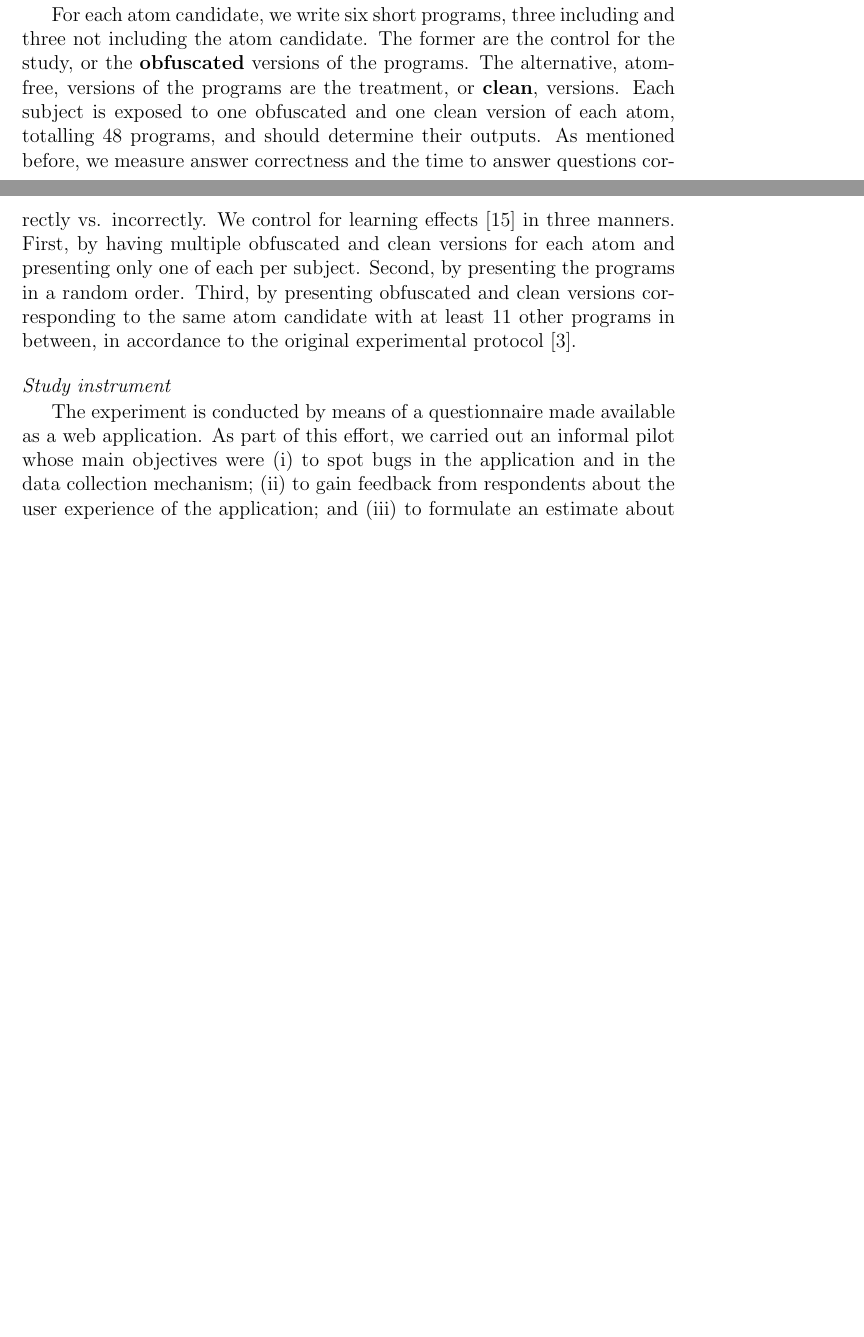
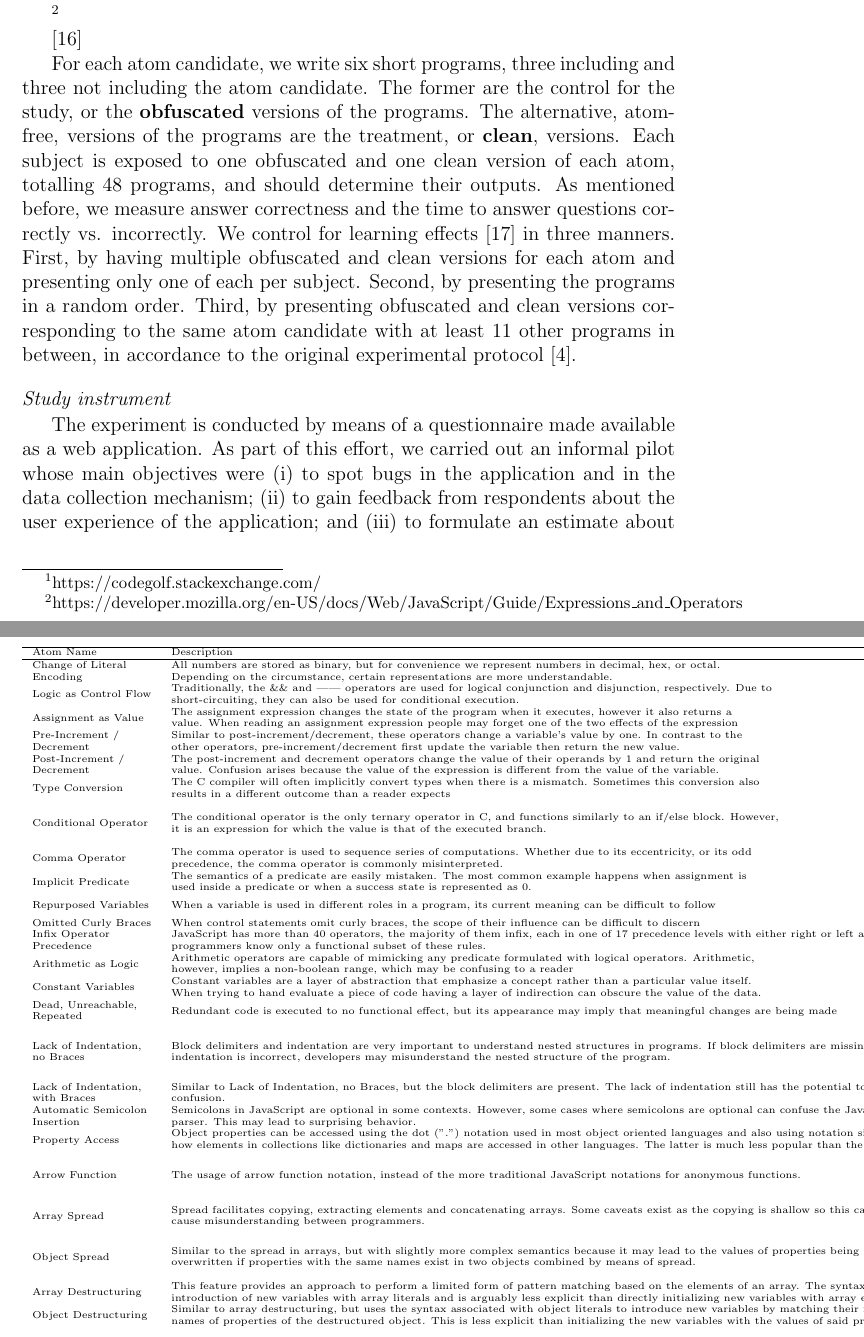
Before and after one commit to rbonifacio/AtomsJS, a LaTeX paper (main.tex, which reads 3_Method.tex, atom_descriptions.tex): two parts of pages 8 and 9 of 37 before the commit and two parts of pages 8 and 9 of 38 after it, joined at a grey line, cut at the place of the change, the shorter picture padded with empty space. Compiled offline with pdfLaTeX.

Commit message:
Fist version of the table with all the atoms. It still sucks. I need to make a lot of adjustmentes to make it fit the page. Maybe I will have to break it in two.

```diff
--- a/3_Method.tex
+++ b/3_Method.tex
@@ -31,6 +31,8 @@ In this experiment, the control variable consists of a tiny program containing a
 
 % The design of the repeated measures study considers two treatments: the presence or absence of atom candidates within the programs.
 To identify atom candidates, we start out by selecting every atom candidate from Gopstein's study that can also happen in JavaScript. That excludes atoms related to pointers and preprocessor directives. Furthermore, we conduct an informal search of programming forums, solutions to Code Golf~\footnote{https://codegolf.stackexchange.com/} problems, code style guidelines, and expert knowledge to identify new atom candidates. Overall, the repeated measures study analyzes 24 atoms, 15 from the original study and 9 that are new. Table~\ref{tab:atoms_replication} presents the complete list.
+
+\input{atom_descriptions}
 
 For each atom candidate, we write six short programs, three including and three not including the atom candidate. The former are the control for the study, or the \textbf{obfuscated} versions of the programs. The alternative, atom-free, versions of the programs are the treatment, or \textbf{clean}, versions. Each subject is exposed to one obfuscated and one clean version of each atom, totalling 48 programs, and should determine their outputs. As mentioned before, we measure answer correctness and the time to answer questions correctly vs. incorrectly. We control for learning effects~\cite{Neely:1991:SPE} in three manners. First, by having multiple obfuscated and clean versions for each atom and presenting only one of each per subject. Second, by presenting the programs in a random order. Third, by presenting obfuscated and clean versions corresponding to the same atom candidate with at least 11 other programs in between, in  accordance to the original experimental protocol~\cite{DBLP:conf/sigsoft/GopsteinIYDZYC17}.
 
--- /dev/null
+++ b/atom_descriptions.tex
@@ -0,0 +1,41 @@
+
+
+\footnote{https://developer.mozilla.org/en-US/docs/Web/JavaScript/Guide/Expressions\_and\_Operators}
+
+\cite{Alves:2022:BPS}
+
+% Please add the following required packages to your document preamble:
+% \usepackage[normalem]{ulem}
+% \useunder{\uline}{\ul}{}
+\begin{table}[]
+    \begin{tiny}
+    \begin{tabular}{llll}
+    \hline
+    Atom Name                                                                  & Description                                                                                                                                                                                                                                                                                                                              & Obfuscated                                                                                                       & Clean                                                                                                                                     \\ \hline
+    \begin{tabular}[c]{@{}l@{}}Change of Literal\\ Encoding\end{tabular}       & \begin{tabular}[c]{@{}l@{}}All numbers are stored as binary, but for convenience we represent numbers in decimal, hex, or octal.\\ Depending on the circumstance, certain representations are more understandable.\end{tabular}                                                                                                          & \begin{tabular}[c]{@{}l@{}}let V1 = 013\\ console.log(V1)\end{tabular}                                           & \begin{tabular}[c]{@{}l@{}}let V1 = 11\\ console.log(V1)\end{tabular}                                                                     \\
+    Logic as Control Flow                                                      & \begin{tabular}[c]{@{}l@{}}Traditionally, the \&\& and || operators are used for logical conjunction and disjunction, respectively. Due to\\ short-circuiting, they can also be used for conditional execution.\end{tabular}                                                                                                             & V1 \&\& F2();                                                                                                    & if (V1) \{ F2() \};                                                                                                                       \\
+    Assignment as Value                                                        & \begin{tabular}[c]{@{}l@{}}The assignment expression changes the state of the program when it executes, however it also returns a\\ value. When reading an assignment expression people may forget one of the two effects of the expression\end{tabular}                                                                                 & V1 = V2 = 3                                                                                                      & \begin{tabular}[c]{@{}l@{}}V2 = 3\\ V1 = V2\end{tabular}                                                                                  \\
+    \begin{tabular}[c]{@{}l@{}}Pre-Increment /\\ Decrement\end{tabular}        & \begin{tabular}[c]{@{}l@{}}Similar to post-increment/decrement, these operators change a variable’s value by one. In contrast to the\\ other operators, pre-increment/decrement first update the variable then return the new value.\end{tabular}                                                                                        & V1 = ++V2                                                                                                        & \begin{tabular}[c]{@{}l@{}}V2 += 1\\ V1 = V2\end{tabular}                                                                                 \\
+    \begin{tabular}[c]{@{}l@{}}Post-Increment /\\ Decrement\end{tabular}       & \begin{tabular}[c]{@{}l@{}}The post-increment and decrement operators change the value of their operands by 1 and return the original\\ value. Confusion arises because the value of the expression is different from the value of the variable.\end{tabular}                                                                            & V1 = V2++                                                                                                        & \begin{tabular}[c]{@{}l@{}}V1 = V2\\ V2 += 1\end{tabular}                                                                                 \\
+    Type Conversion                                                            & \begin{tabular}[c]{@{}l@{}}The C compiler will often implicitly convert types when there is a mismatch. Sometimes this conversion also\\ results in a different outcome than a reader expects\end{tabular}                                                                                                                               & \{\} + 4                                                                                                         & \{\}.toString() + (4).toString()                                                                                                          \\
+    Conditional Operator                                                       & \begin{tabular}[c]{@{}l@{}}The conditional operator is the only ternary operator in C, and functions similarly to an if/else block. However,\\ it is an expression for which the value is that of the executed branch.\end{tabular}                                                                                                      & V2 = (V1==3)?2:V2                                                                                                & \begin{tabular}[c]{@{}l@{}}if (V1 == 3) \{ \\   V2 = 2;\\ \\ \}\end{tabular}                                                              \\
+    Comma Operator                                                             & \begin{tabular}[c]{@{}l@{}}The comma operator is used to sequence series of computations. Whether due to its eccentricity, or its odd\\ precedence, the comma operator is commonly misinterpreted.\end{tabular}                                                                                                                          & V3 = (V1 += 1; V1)                                                                                               & \begin{tabular}[c]{@{}l@{}}V1 += 1;\\ V3 = V1;\end{tabular}                                                                               \\
+    Implicit Predicate                                                         & \begin{tabular}[c]{@{}l@{}}The semantics of a predicate are easily mistaken. The most common example happens when assignment is\\ used inside a predicate or when a success state is represented as 0.\end{tabular}                                                                                                                      & if (4 \% 2)                                                                                                      & if (4 \% 2 != 0)                                                                                                                          \\
+    Repurposed Variables                                                       & When a variable is used in different roles in a program, its current meaning can be difficult to follow                                                                                                                                                                                                                                  & \begin{tabular}[c]{@{}l@{}}let n = 1;\\ n = "OK";\end{tabular}                                                   & \begin{tabular}[c]{@{}l@{}}let n = 1;\\ let s = "OK";\end{tabular}                                                                        \\
+    Omitted Curly Braces                                                       & When control statements omit curly braces, the scope of their influence can be difficult to discern                                                                                                                                                                                                                                      & if (V) F(); G();                                                                                                 & if (V) \{F();\} G();                                                                                                                      \\
+    \begin{tabular}[c]{@{}l@{}}Infix Operator \\ Precedence\end{tabular}       & \begin{tabular}[c]{@{}l@{}}JavaScript has more than 40 operators, the majority of them infix, each in one of 17 precedence levels with either right or left associativity. Most\\ programmers know only a functional subset of these rules.\end{tabular}                                                                                 & 0 \&\& 1 || 2                                                                                                    & (0 \&\& 1) || 2                                                                                                                           \\
+    Arithmetic as Logic                                                        & \begin{tabular}[c]{@{}l@{}}Arithmetic operators are capable of mimicking any predicate formulated with logical operators. Arithmetic,\\ however, implies a non-boolean range, which may be confusing to a reader\end{tabular}                                                                                                            & (V1-3) * (V2-4)                                                                                                  & V1!=3 \&\& V2!=4                                                                                                                          \\
+    Constant Variables                                                         & \begin{tabular}[c]{@{}l@{}}Constant variables are a layer of abstraction that emphasize a concept rather than a particular value itself.\\ When trying to hand evaluate a piece of code having a layer of indirection can obscure the value of the data.\end{tabular}                                                                    & \begin{tabular}[c]{@{}l@{}}let V1 = 5\\ console.log(V1)\end{tabular}                                             & console.log(5)                                                                                                                            \\
+    \begin{tabular}[c]{@{}l@{}}Dead, Unreachable,\\ Repeated\end{tabular}      & Redundant code is executed to no functional effect, but its appearance may imply that meaningful changes are being made                                                                                                                                                                                                                  & \begin{tabular}[c]{@{}l@{}}V1 = 1;\\ V1 = 2;\end{tabular}                                                        & V1 = 2;                                                                                                                                   \\
+    \begin{tabular}[c]{@{}l@{}}Lack of Indentation, \\ no Braces\end{tabular}  & \begin{tabular}[c]{@{}l@{}}Block delimiters and indentation are very important to understand nested structures in programs. If block delimiters are missing and\\ indentation is incorrect, developers may misunderstand the nested structure of the program.\end{tabular}                                                               & \begin{tabular}[c]{@{}l@{}}if (V1)\\     if (V2) \\         V3 = V3 + 2;\\ else \\     V3 = V3 - 1;\end{tabular} & \begin{tabular}[c]{@{}l@{}}if (V1) \{\\     if (V2) \{ V3 = V3 + 2; \}\\     else \{ V3 = V3 - 1; \}\\ \}\end{tabular}                    \\
+    \begin{tabular}[c]{@{}l@{}}Lack of Indentation,\\ with Braces\end{tabular} & \begin{tabular}[c]{@{}l@{}}Similar to Lack of Indentation, no Braces, but the block delimiters are present. The lack of indentation still has the potential to cause\\ confusion.\end{tabular}                                                                                                                                           & \begin{tabular}[c]{@{}l@{}}if (V1) \{\};\\     V1 = V1 - 1;\end{tabular}                                         & \begin{tabular}[c]{@{}l@{}}if (V1) \{\};\\ V1 = V1 - 1;\end{tabular}                                                                      \\
+    \begin{tabular}[c]{@{}l@{}}Automatic Semicolon\\ Insertion\end{tabular}    & \begin{tabular}[c]{@{}l@{}}Semicolons in JavaScript are optional in some contexts. However, some cases where semicolons are optional can confuse the JavaScript\\ parser. This may lead to surprising behavior.\end{tabular}                                                                                                             & \begin{tabular}[c]{@{}l@{}}let V1 = 9\\ (console.log(V1))\end{tabular}                                           & \begin{tabular}[c]{@{}l@{}}let V1 = 9;\\ (console.log(V1));\end{tabular}                                                                  \\
+    Property Access                                                            & \begin{tabular}[c]{@{}l@{}}Object properties can be accessed using the dot (".") notation used in most object oriented languages and also using notation similar to \\ how elements in collections like dictionaries and maps are accessed in other languages. The latter is much less popular than the former.\end{tabular}             & \begin{tabular}[c]{@{}l@{}}let V1 = \{P1:0, P2:5 \}\\ V1{[}'P1'{]} = 9;\end{tabular}                             & \begin{tabular}[c]{@{}l@{}}let V2 = \{P3:0, P4:5 \}\\ V2{[}'P3'{]} = 9;\end{tabular}                                                      \\
+    Arrow Function                                                             & The usage of arrow function notation, instead of the more traditional JavaScript notations for anonymous functions.                                                                                                                                                                                                                      & \begin{tabular}[c]{@{}l@{}}let V1 = x =\textgreater x * x * x;\\ let V2 = V1(5);\end{tabular}                    & \begin{tabular}[c]{@{}l@{}}let V3 = (x) =\textgreater \{ \\   return x * x * x; \\ \}\\ let V4 = V3(5);\end{tabular}                      \\
+    Array Spread                                                               & \begin{tabular}[c]{@{}l@{}}Spread facilitates copying, extracting elements and concatenating arrays. Some caveats exist as the copying is shallow so this can \\ cause misunderstanding between programmers.\end{tabular}                                                                                                                & \begin{tabular}[c]{@{}l@{}}let V1 = {[}1,2{]};\\ let V2 = {[}5,6{]};\\ V3 = {[}...V1, ...V2{]}\end{tabular}      & \begin{tabular}[c]{@{}l@{}}let V1 = {[}1,2{]};\\ let V2 = {[}5,6{]};\\ V3 = {[}V1{[}0{]}, V1{[}1{]}, V2{[}0{]}, V2{[}1{]}{]}\end{tabular} \\
+    Object Spread                                                              & \begin{tabular}[c]{@{}l@{}}Similar to the spread in arrays, but with slightly more complex semantics because it may lead to the values of properties being\\ overwritten if properties with the same names exist in two objects combined by means of spread.\end{tabular}                                                                & \begin{tabular}[c]{@{}l@{}}let V1 = \{P1:5, P2:8, P3:13\};\\ let V2 = \{...V1, P3:99\};\end{tabular}             & \begin{tabular}[c]{@{}l@{}}let V1 = \{P1:5, P2:8, P3:13\};\\ let V2 = \{P3:99\};\\ V2.P1 = V1.P1\\ V2.P2 = V1.P2\end{tabular}             \\
+    Array Destructuring                                                        & \begin{tabular}[c]{@{}l@{}}This feature provides an approach to perform a limited form of pattern matching based on the elements of an array. The syntax mixes the \\ introduction of new variables with array literals and is arguably less explicit than directly initializing new variables with array elements.\end{tabular}         & \begin{tabular}[c]{@{}l@{}}let {[}V2,,,V4{]} = {[}1,2,3,4{]};\\ console.log(V2, V4);\end{tabular}                & \begin{tabular}[c]{@{}l@{}}let V1 = {[}1,2,3,4{]};\\ console.log(V1{[}0{]}, V1{[}3{]});\end{tabular}                                      \\
+    Object Destructuring                                                       & \begin{tabular}[c]{@{}l@{}}Similar to array destructuring, but uses the syntax associated with object literals to introduce new variables by matching their names with the \\ names of properties of the destructured object. This is less explicit than initializing the new variables with the values of said properties.\end{tabular} & \begin{tabular}[c]{@{}l@{}}let V1 = \{P1: 5\};\\ let \{P1, P2 = 20\} = V1;\end{tabular}                          & \begin{tabular}[c]{@{}l@{}}let V1 = \{P1: 5\};\\ let P1=V1.P1, P2=20;\end{tabular}
+    \end{tabular}
+\end{tiny}
+    \end{table}
--- a/main.tex
+++ b/main.tex
@@ -9,6 +9,8 @@
 \usepackage{enumerate}
 \usepackage{balance}
 \usepackage{caption}
+\usepackage[normalem]{ulem}
+\useunder{\uline}{\ul}{}
 %\usepackage{cite}
 \usepackage{amsmath,amssymb,amsfonts}
 \usepackage{algorithmic}
@@ -28,7 +30,7 @@
 \usepackage{xspace}
 \usepackage{todonotes}
 \usepackage{booktabs}
-%\usepackage{longtable}
+\usepackage{longtable}
 %\usepackage{tabularx}
 \usepackage{multicol}
 \usepackage{listings}
```
Also changed, not shown: 1_Introduction_alt.tex (+14 -14 lines), 5_Threats.tex (+2 -0 lines), 7_Atoms.tex (+10 -12 lines), reference.bib (+27 -0 lines), main.bbl, main.pdf, main.tex (3 more changed lines), 7 other files.
